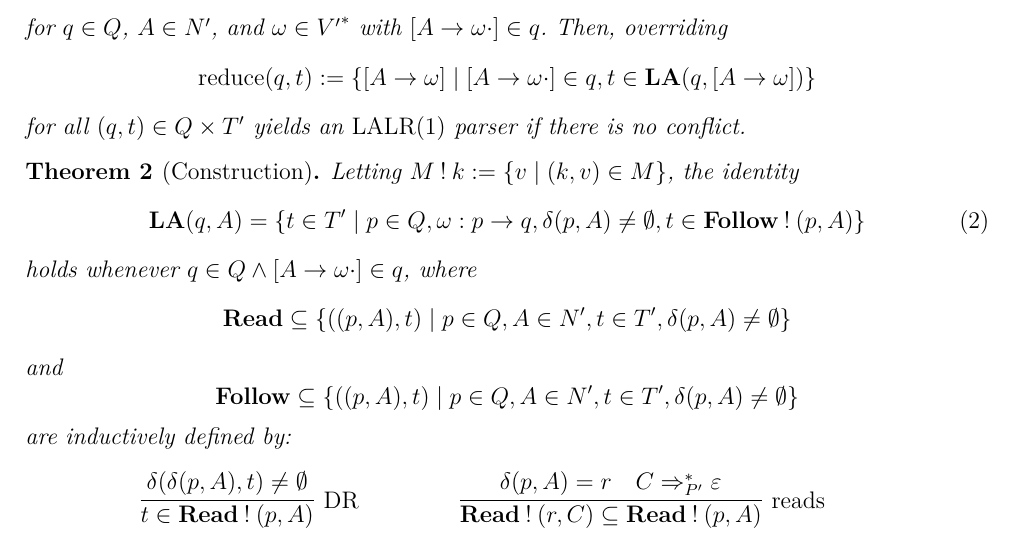
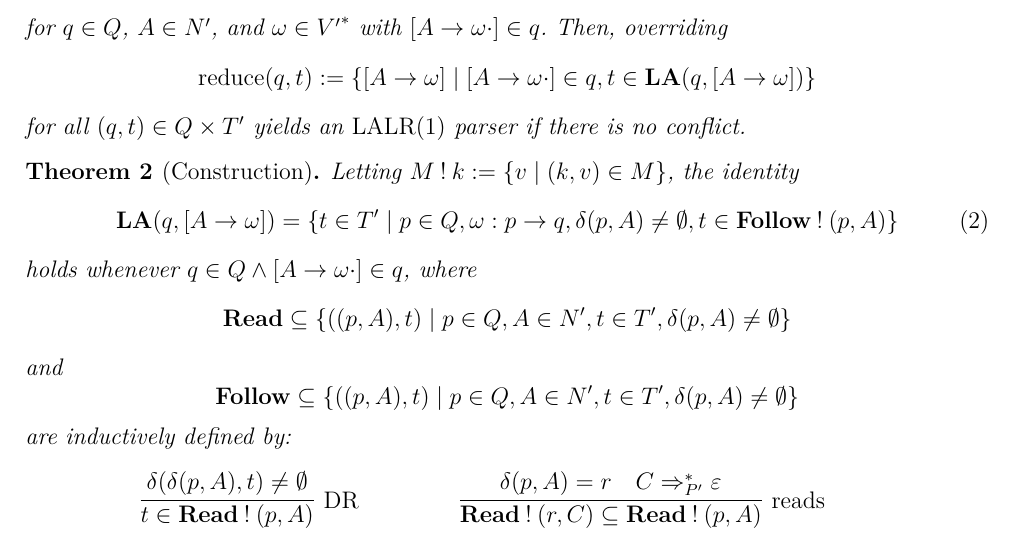
Before and after one commit to KiJeong-Lim/LA1LR0, a LaTeX document (LA1LR0.tex): part of the page, cut so that both start at the same text. Compiled offline with pdfLaTeX.

Commit message:
Final commit

```diff
--- a/LA1LR0.tex
+++ b/LA1LR0.tex
@@ -80,7 +80,7 @@ for all $ ( q , t ) \in Q \times T^\prime $ yields an $\mathrm{LALR(1)}$ parser
 \begin{theorem}[Construction]
 Letting $ M \mathbin{!} k := \set*{ v \mid ( k , v ) \in M } $, the identity
 \begin{align}
-\mathbf{LA} ( q , A ) = \set*{ t \in T^\prime \mid p \in Q , \omega : p \to q ,  \delta ( p , A ) \ne \emptyset , t \in \mathbf{Follow} \mathbin{!} ( p , A ) }
+\mathbf{LA} ( q , [ A \to \omega ] ) = \set*{ t \in T^\prime \mid p \in Q , \omega : p \to q ,  \delta ( p , A ) \ne \emptyset , t \in \mathbf{Follow} \mathbin{!} ( p , A ) }
 \end{align}
 holds whenever $q \in Q \land [ A \to \omega \cdot ] \in q$,
 where $$ \mathbf{Read} \subseteq \set*{ ( ( p , A ) , t ) \mid p \in Q , A \in N^\prime , t \in T^\prime , \delta ( p , A ) \ne \emptyset } $$ and $$ \mathbf{Follow} \subseteq \set*{ ( ( p , A ) , t ) \mid p \in Q , A \in N^\prime , t \in T^\prime , \delta ( p , A ) \ne \emptyset } $$ are inductively defined by:
```
Also changed, not shown: LA1LR0.pdf.
